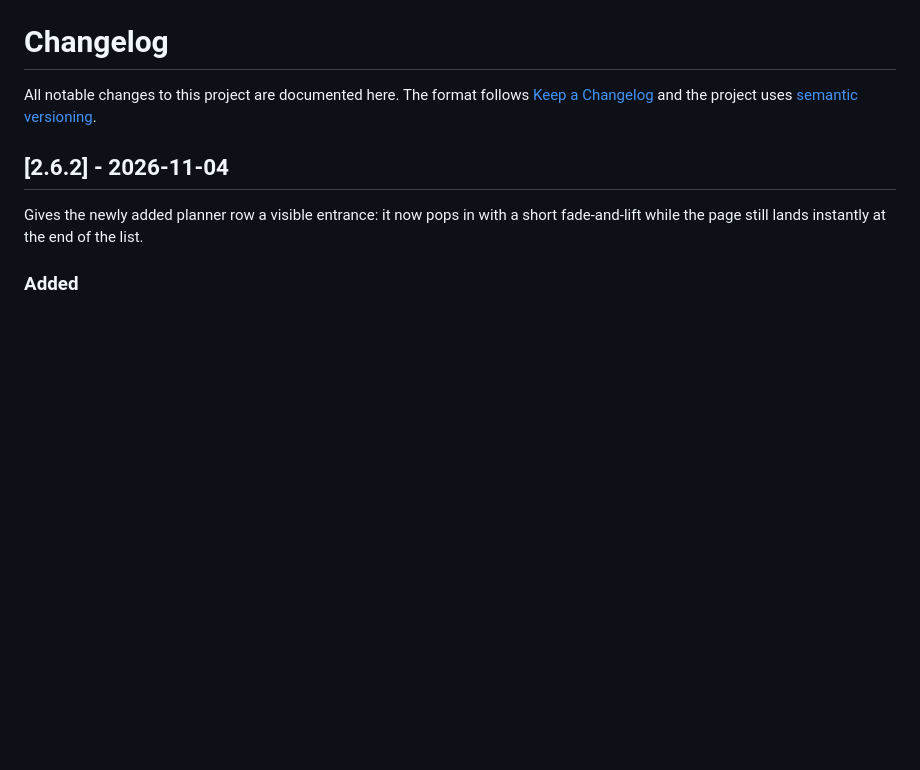
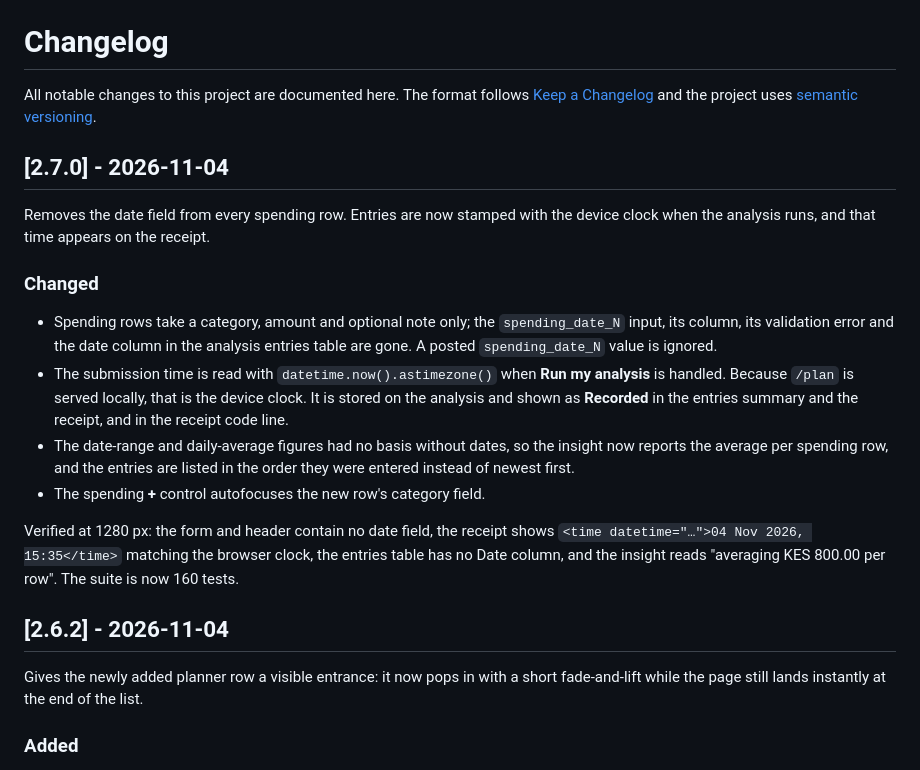
Before and after one commit to markmureithi346-byte/student-spending-analytics, a Markdown page: CHANGELOG.md, the part around the change. Drawn GitHub-style; blank space fills up the shorter version.

```diff
--- a/CHANGELOG.md
+++ b/CHANGELOG.md
@@ -3,6 +3,30 @@
 All notable changes to this project are documented here. The format follows
 [Keep a Changelog](https://keepachangelog.com/en/1.1.0/) and the project uses
 [semantic versioning](https://semver.org/spec/v2.0.0.html).
+
+## [2.7.0] - 2026-11-04
+
+Removes the date field from every spending row. Entries are now stamped with the
+device clock when the analysis runs, and that time appears on the receipt.
+
+### Changed
+
+- Spending rows take a category, amount and optional note only; the `spending_date_N`
+  input, its column, its validation error and the date column in the analysis entries
+  table are gone. A posted `spending_date_N` value is ignored.
+- The submission time is read with `datetime.now().astimezone()` when **Run my
+  analysis** is handled. Because `/plan` is served locally, that is the device clock.
+  It is stored on the analysis and shown as **Recorded** in the entries summary and the
+  receipt, and in the receipt code line.
+- The date-range and daily-average figures had no basis without dates, so the insight
+  now reports the average per spending row, and the entries are listed in the order they
+  were entered instead of newest first.
+- The spending **+** control autofocuses the new row's category field.
+
+Verified at 1280 px: the form and header contain no date field, the receipt shows
+`<time datetime="…">04 Nov 2026, 15:35</time>` matching the browser clock, the entries
+table has no Date column, and the insight reads "averaging KES 800.00 per row". The suite
+is now 160 tests.
 
 ## [2.6.2] - 2026-11-04
 
```
Also changed, not shown: README.md (+20 -14 lines), docs/LEARNING_LOG.md (+19 -0 lines), docs/images/plan-mobile.png, docs/images/plan-receipt.png, 7 other files.
